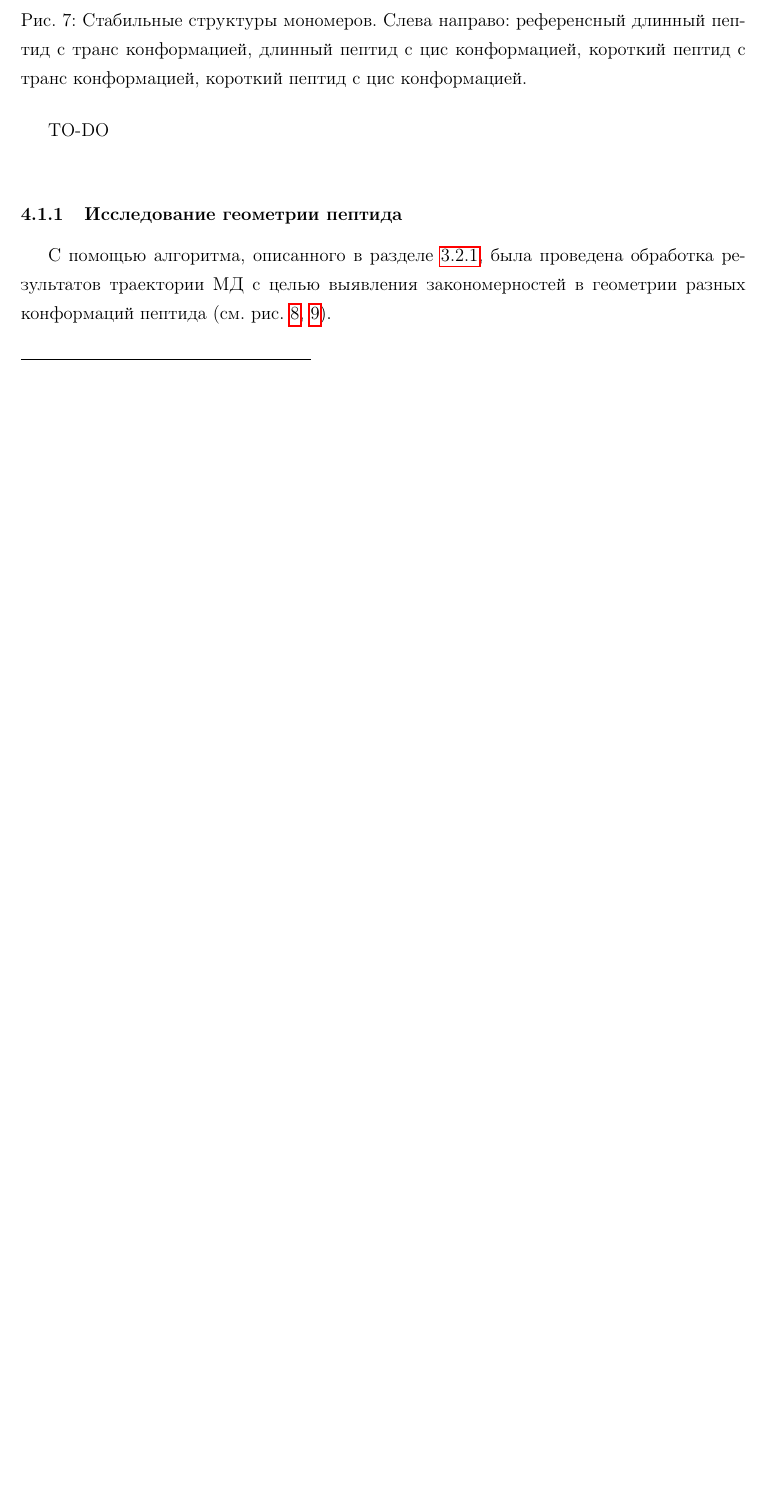
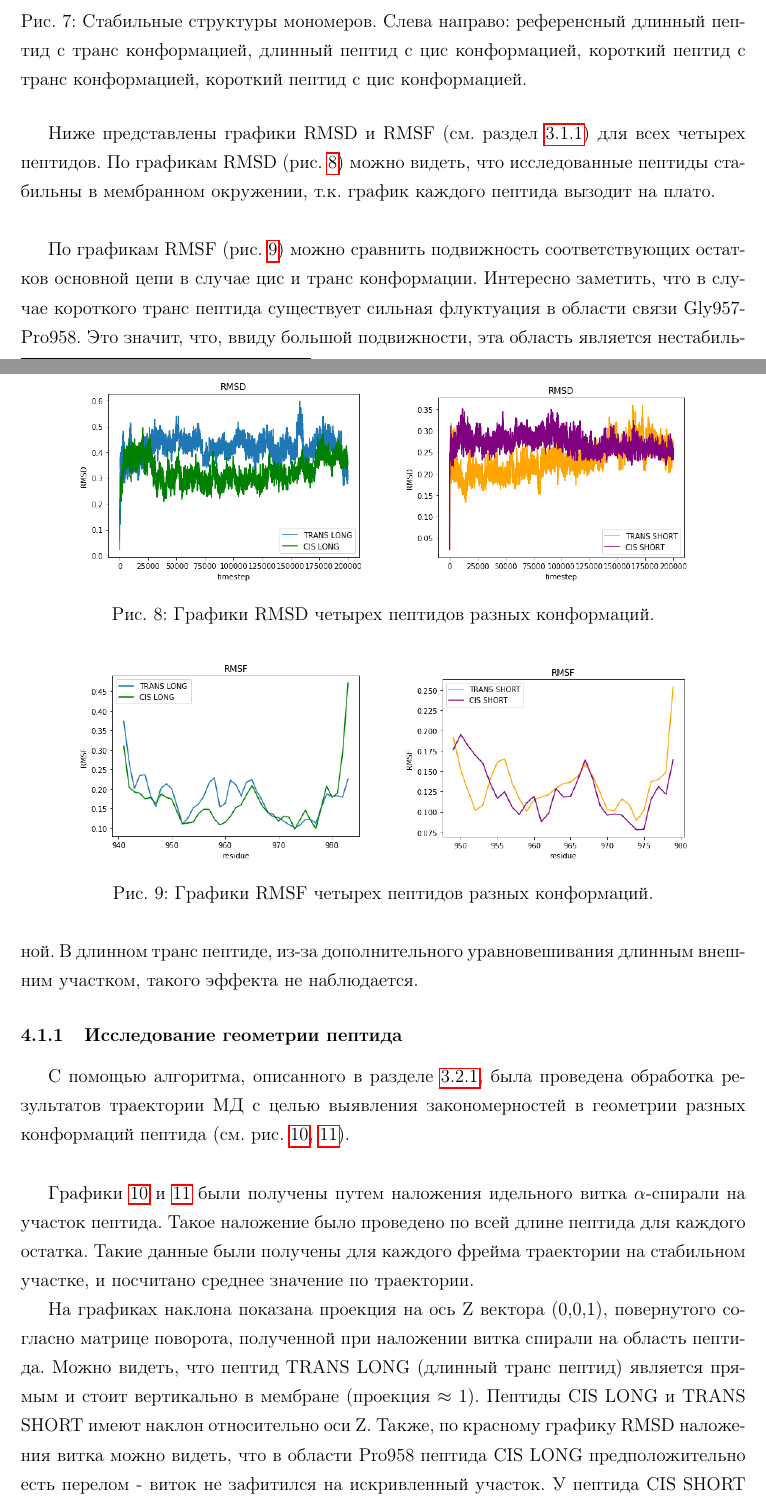
Before and after one commit to teadrunkage/BAdiploma, a LaTeX thesis (diploma.tex): part of page 15 of 21 before the commit and two parts of pages 15 and 16 of 22 after it, the two joined at a grey line, cut so that both start at the same text, the shorter picture padded with empty space. Compiled offline with pdfLaTeX; the source files are stored in an older character set and shown here as Unicode.

Commit message:
Modified results for monos, removed bad parts from literature review

```diff
--- a/diploma.tex
+++ b/diploma.tex
@@ -299,8 +291,30 @@
     \label{fig:monos}
 \end{figure}
 
-TO-DO\\
 
+\begin{figure}[h!]
+    \centering
+    \subfloat{{\includegraphics[width=0.4\textwidth]{LONG_rmsd.png}}}
+    \qquad
+    \subfloat{{\includegraphics[width=0.4\textwidth]{Short_rmsd.png}}}
+    \caption{Графики RMSD четырех пептидов разных конформаций.}
+     \label{fig:monormsd}
+
+\end{figure}
+
+\begin{figure}[h!]
+    \centering
+    \subfloat{{\includegraphics[width=0.4\textwidth]{LONG_rmsf.png}}}
+    \qquad
+    \subfloat{{\includegraphics[width=0.4\textwidth]{Short_rmsf.png}}}
+    \caption{Графики RMSF четырех пептидов разных конформаций.}
+     \label{fig:monormsf}
+
+\end{figure}
+
+Ниже представлены графики RMSD и RMSF (см. раздел \ref{stability}) для всех четырех пептидов. По графикам RMSD (рис. \ref{fig:monormsd}) можно видеть, что исследованные пептиды стабильны в мембранном окружении, т.к. график каждого пептида вызодит на плато. \\
+
+По графикам RMSF (рис. \ref{fig:monormsf}) можно сравнить подвижность соответствующих остатков основной цепи в случае цис и транс конформации. Интересно заметить, что в случае короткого транс пептида существует сильная флуктуация в области связи Gly957-Pro958. Это значит, что, ввиду большой подвижности, эта область является нестабильной. В длинном транс пептиде, из-за дополнительного уравновешивания длинным внешним участком, такого эффекта не наблюдается.
 
 \subsubsection{Исследование геометрии пептида}
 
@@ -332,6 +346,8 @@
      \label{fig:monocurves}
 \end{figure}
 
-TO-DO добавить описание верхних графиков \\
+Графики \ref{fig:monoangles} и \ref{fig:monocurves} были получены путем наложения идельного витка $\alpha$-спирали на участок пептида. Такое наложение было проведено по всей длине пептида для каждого остатка. Такие данные были получены для каждого фрейма траектории на стабильном участке, и посчитано среднее значение по траектории.
 
-Далее, с помощью формулы \eqref{eq:curve} была дополнительно получена зависимость угла излома $\alpha$-спирали пептидов в области связи Gly957-Pro958 от времени симуляции (рис. \ref{fig:kinkdegree}). Можно видеть, что у транc-пептидов нет излома (угол $\approx 180^{\circ}$), а у цис-пептидов есть излом (угол $130-140^{\circ}$), и он сохраняется неизменным на протяжении всего времени симуляции. Из этого можно сделать вывод, что структура цис-пептидов является жесткой в области Gly957-Pro958, что является важным фактом для дальнейшего поиска структур димеров с цис-связью.
+На графиках наклона показана проекция на ось Z вектора (0,0,1), повернутого согласно матрице поворота, полученной при наложении витка спирали на область пептида.  Можно видеть, что пептид TRANS LONG (длинный транс пептид) является прямым и стоит вертикально в мембране (проекция $\approx 1$). Пептиды CIS LONG и TRANS  SHORT имеют наклон относительно оси Z. Также, по красному графику RMSD наложения витка можно видеть, что в области Pro958 пептида CIS LONG предположительно есть перелом - виток не зафитился на искривленный участок. У пептида CIS SHORT можно видеть развернутую область с N конца после остатка пролина.
+
+ (TODO Как нормально переписать абзац выше??)
```
Also changed, not shown: LONG_rmsd.png (added), LONG_rmsf.png (added), SHORT_rmsd.png (added), SHORT_rmsf.png (added), diploma.tex (25 more changed lines), 6 other files.
